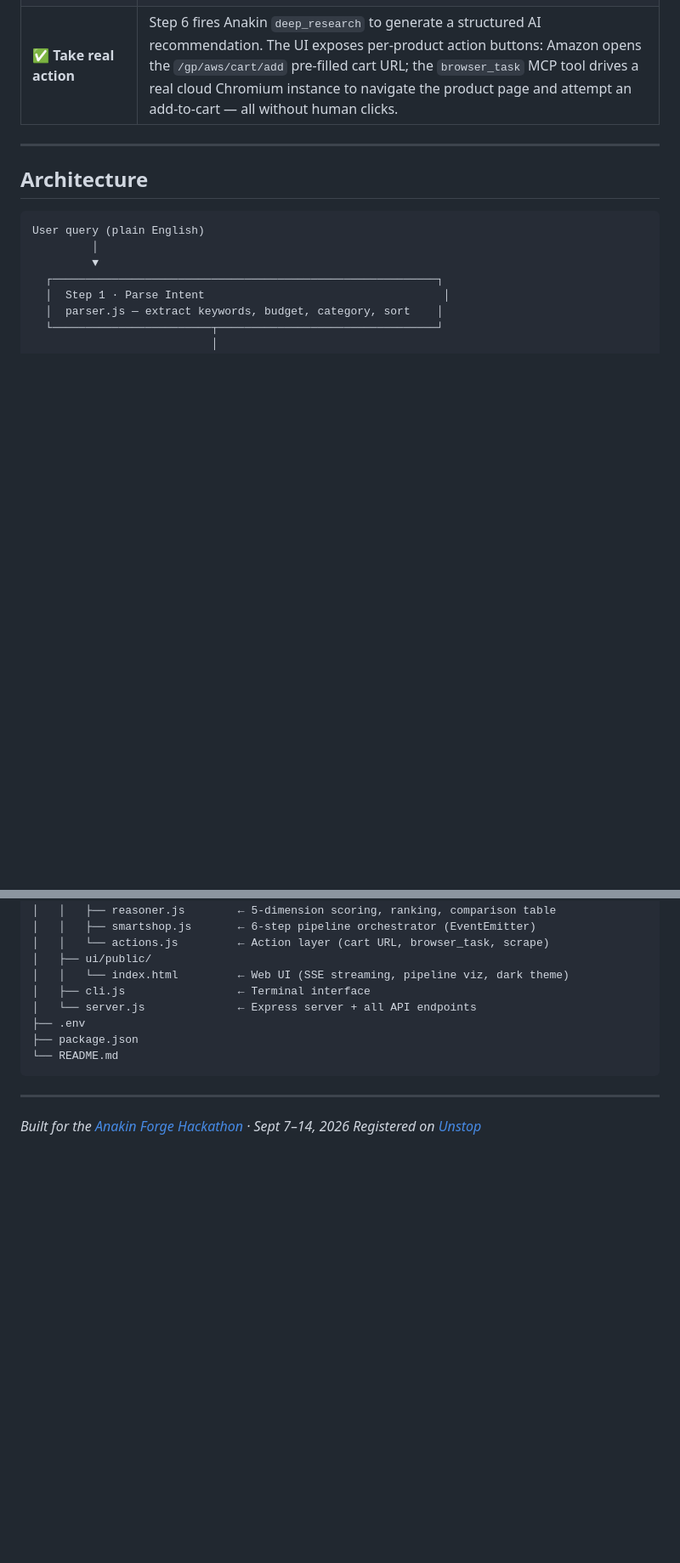
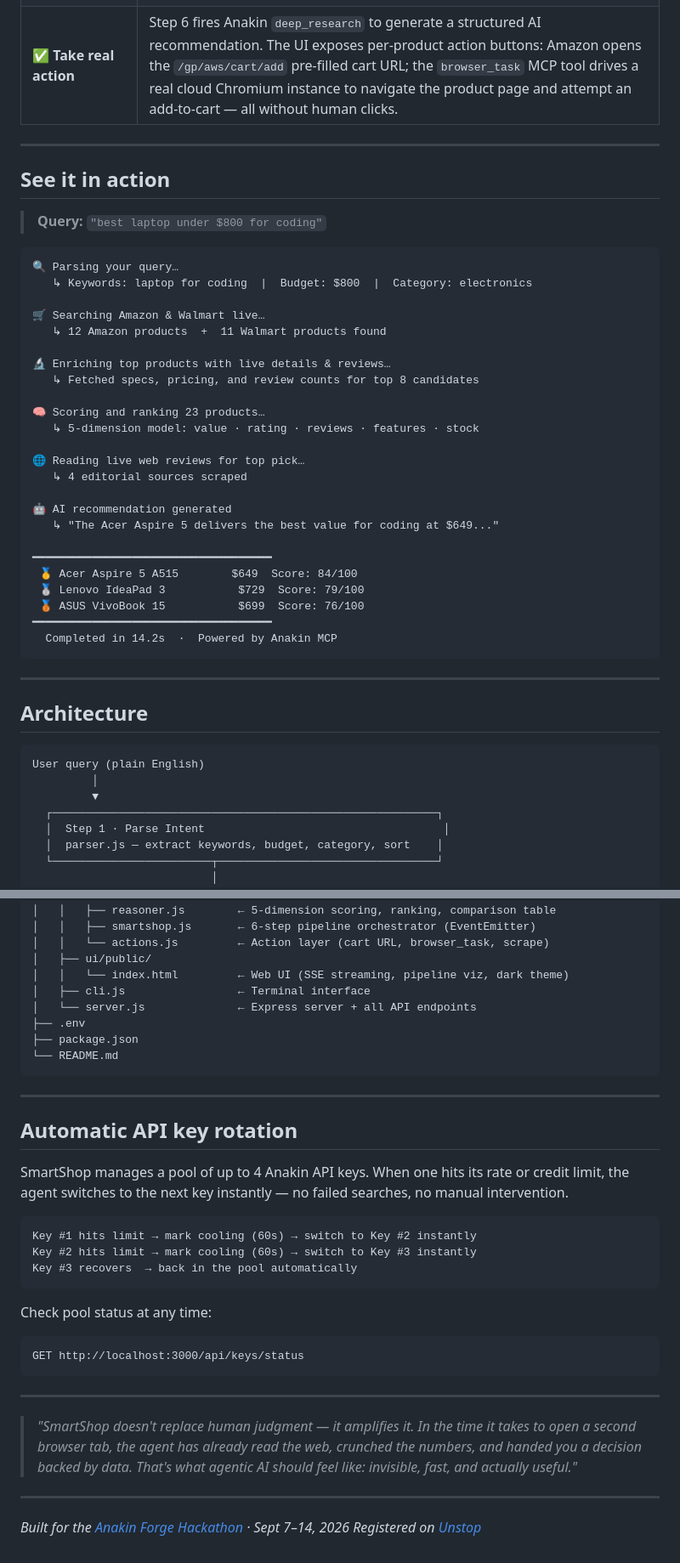
Before and after one commit to mokshith-mynam/Anakin-Forge-Hackathon, a Markdown page: smartshop-agent/README.md, 2 parts joined by grey strips. Shown at 85% size. GitHub-like rendering; blank space fills up the shorter version.

````diff
--- a/smartshop-agent/README.md
+++ b/smartshop-agent/README.md
@@ -14,6 +44,39 @@ An autonomous AI shopping agent that takes a plain-English query, searches Amazo
 | ✅ **Browse & read live web content** | Steps 2 + 4: real-time Wire API calls to Amazon (`am_search_products`, `am_product_details`) and Walmart (`walmart_search`, `walmart_reviews`). Step 6: Anakin `search` tool fetches live editorial web reviews for the top product. |
 | ✅ **Reason through multi-step tasks** | 6-step autonomous pipeline: parse intent → parallel search → normalize → enrich (with live details + reviews) → score/rank (5-dimension scoring model) → AI deep-research summary. Every step depends on the previous one's output. |
 | ✅ **Take real action** | Step 6 fires Anakin `deep_research` to generate a structured AI recommendation. The UI exposes per-product action buttons: Amazon opens the `/gp/aws/cart/add` pre-filled cart URL; the `browser_task` MCP tool drives a real cloud Chromium instance to navigate the product page and attempt an add-to-cart — all without human clicks. |
+
+---
+
+## See it in action
+
+> **Query:** `"best laptop under $800 for coding"`
+
+```
+🔍 Parsing your query…
+   ↳ Keywords: laptop for coding  |  Budget: $800  |  Category: electronics
+
+🛒 Searching Amazon & Walmart live…
+   ↳ 12 Amazon products  +  11 Walmart products found
+
+🔬 Enriching top products with live details & reviews…
+   ↳ Fetched specs, pricing, and review counts for top 8 candidates
+
+🧠 Scoring and ranking 23 products…
+   ↳ 5-dimension model: value · rating · reviews · features · stock
+
+🌐 Reading live web reviews for top pick…
+   ↳ 4 editorial sources scraped
+
+🤖 AI recommendation generated
+   ↳ "The Acer Aspire 5 delivers the best value for coding at $649..."
+
+━━━━━━━━━━━━━━━━━━━━━━━━━━━━━━━━━━━━
+ 🥇 Acer Aspire 5 A515        $649  Score: 84/100
+ 🥈 Lenovo IdeaPad 3           $729  Score: 79/100
+ 🥉 ASUS VivoBook 15           $699  Score: 76/100
+━━━━━━━━━━━━━━━━━━━━━━━━━━━━━━━━━━━━
+  Completed in 14.2s  ·  Powered by Anakin MCP
+```
 
 ---
 
@@ -226,5 +301,26 @@ smartshop-agent/
 
 ---
 
+## Automatic API key rotation
+
+SmartShop manages a pool of up to 4 Anakin API keys. When one hits its rate or credit limit, the agent switches to the next key instantly — no failed searches, no manual intervention.
+
+```
+Key #1 hits limit → mark cooling (60s) → switch to Key #2 instantly
+Key #2 hits limit → mark cooling (60s) → switch to Key #3 instantly
+Key #3 recovers  → back in the pool automatically
+```
+
+Check pool status at any time:
+```
+GET http://localhost:3000/api/keys/status
+```
+
+---
+
+> *"SmartShop doesn't replace human judgment — it amplifies it. In the time it takes to open a second browser tab, the agent has already read the web, crunched the numbers, and handed you a decision backed by data. That's what agentic AI should feel like: invisible, fast, and actually useful."*
+
+---
+
 *Built for the [Anakin Forge Hackathon](https://anakin.io/hackathon/anakin-forge) · Sept 7–14, 2026*
 *Registered on [Unstop](https://unstop.com/hackathons/anakin-forge-hackathon-anakin-skywalker-pvt-ltd-1742485)*
````
Also changed, not shown: other parts of smartshop-agent/README.md (+46 -4 lines).
